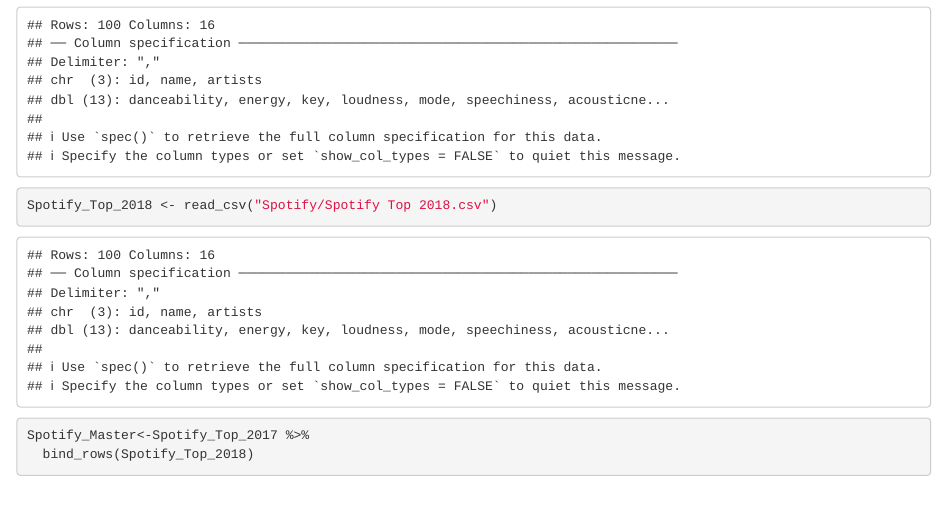
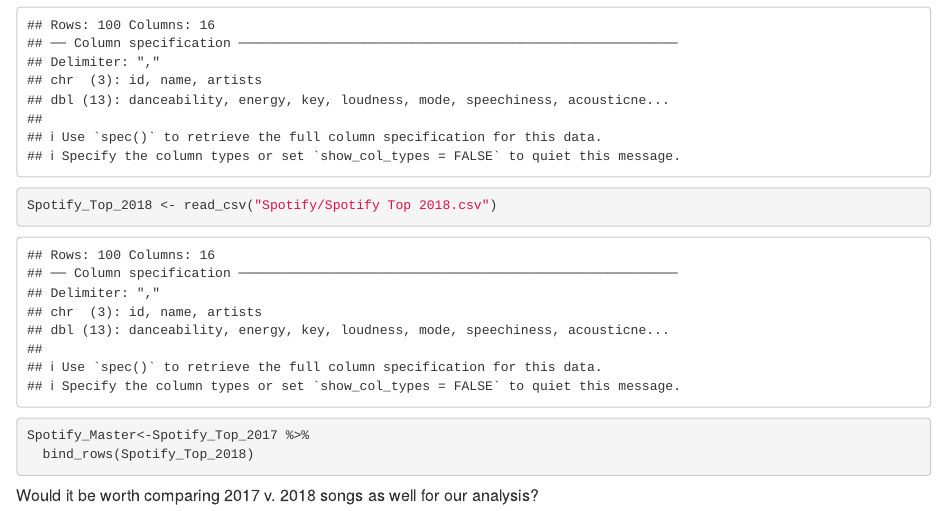
Before and after one commit to WillsHawley/COMP112-Final-Project, an R Markdown document (Wills's Stuff.Rmd): the page in a window 1100 px wide, from 510 px down. Rendered offline with R 4.5, knitr and Pandoc, with nearby package versions.

Commit message:
Added some ideas

````diff
--- a/Wills's Stuff.Rmd
+++ b/Wills's Stuff.Rmd
@@ -17,3 +17,5 @@
 Spotify_Master<-Spotify_Top_2017 %>%
   bind_rows(Spotify_Top_2018)
 ```
+
+##### Would it be worth comparing 2017 v. 2018 songs as well for our analysis?
````
Also changed, not shown: 1 other file.
